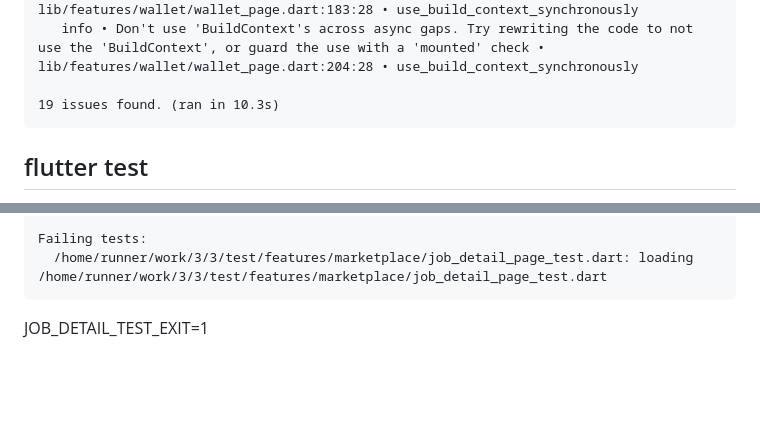
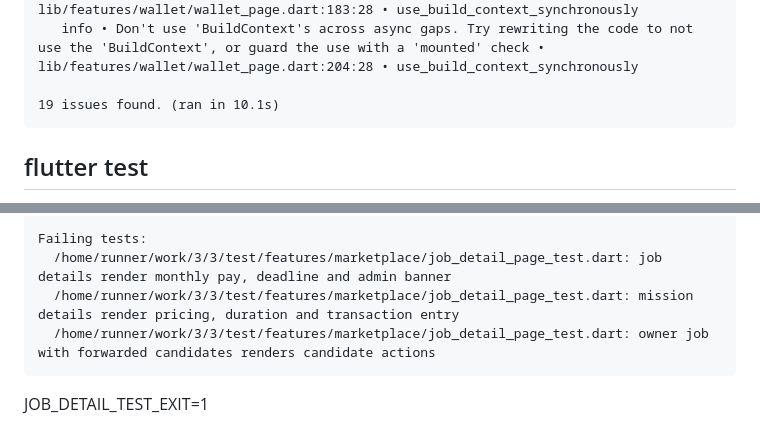
Before and after one commit to amirdavodpour-stack/3, a Markdown page: test-results/job-detail-current-verification.md, 2 parts joined by grey strips. GitHub-like rendering; blank space fills up the shorter version.

Commit message:
[CI-DIAGNOSTIC] persist current job detail regression output

````diff
--- a/test-results/job-detail-current-verification.md
+++ b/test-results/job-detail-current-verification.md
@@ -53,7 +53,7 @@ Analyzing 3...
    info • Don't use 'BuildContext's across async gaps. Try rewriting the code to not use the 'BuildContext', or guard the use with a 'mounted' check • lib/features/wallet/wallet_page.dart:183:28 • use_build_context_synchronously
    info • Don't use 'BuildContext's across async gaps. Try rewriting the code to not use the 'BuildContext', or guard the use with a 'mounted' check • lib/features/wallet/wallet_page.dart:204:28 • use_build_context_synchronously
 
-19 issues found. (ran in 10.3s)
+19 issues found. (ran in 10.1s)
 ```
 
 ## flutter test
@@ -79,5 +150,7 @@ test/features/marketplace/job_detail_page_test.dart:250:50: Error: Undefined nam
 
 Failing tests:
-  /home/runner/work/3/3/test/features/marketplace/job_detail_page_test.dart: loading /home/runner/work/3/3/test/features/marketplace/job_detail_page_test.dart
+  /home/runner/work/3/3/test/features/marketplace/job_detail_page_test.dart: job details render monthly pay, deadline and admin banner
+  /home/runner/work/3/3/test/features/marketplace/job_detail_page_test.dart: mission details render pricing, duration and transaction entry
+  /home/runner/work/3/3/test/features/marketplace/job_detail_page_test.dart: owner job with forwarded candidates renders candidate actions
 ```
 JOB_DETAIL_TEST_EXIT=1
````
Also changed, not shown: other parts of test-results/job-detail-current-verification.md (+87 -16 lines).
